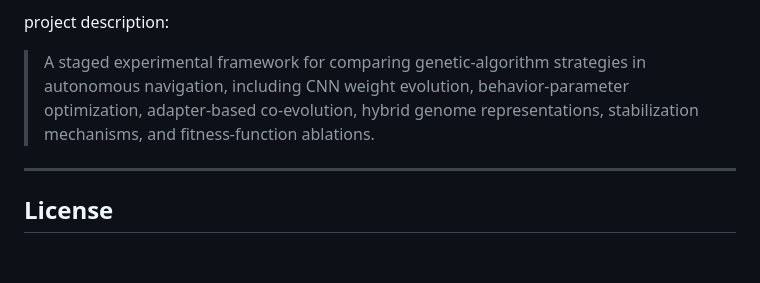
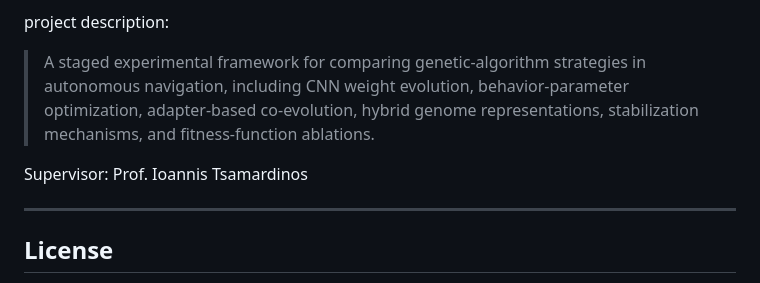
Before and after one commit to EvaFronim/system_hybridGA, a Markdown page: README.md, the part around the change. Rendered like a GitHub page; blank space fills up the shorter version.

Commit message:
Add academic affiliation and thesis supervision

```diff
--- a/README.md
+++ b/README.md
@@ -521,6 +521,8 @@ project description:
 
 > A staged experimental framework for comparing genetic-algorithm strategies in autonomous navigation, including CNN weight evolution, behavior-parameter optimization, adapter-based co-evolution, hybrid genome representations, stabilization mechanisms, and fitness-function ablations.
 
+Supervisor: Prof. Ioannis Tsamardinos
+
 ---
 
 ## License
```
